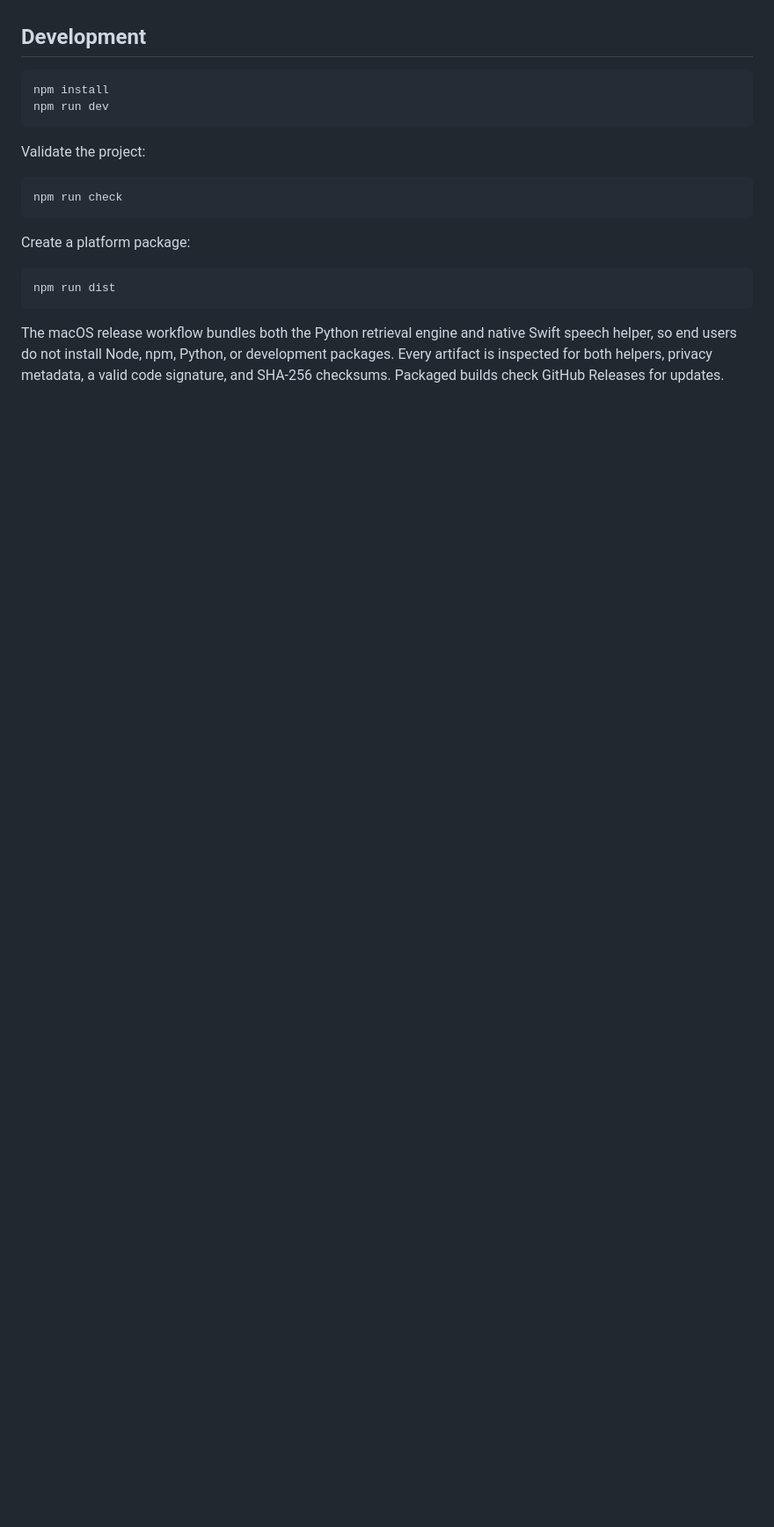
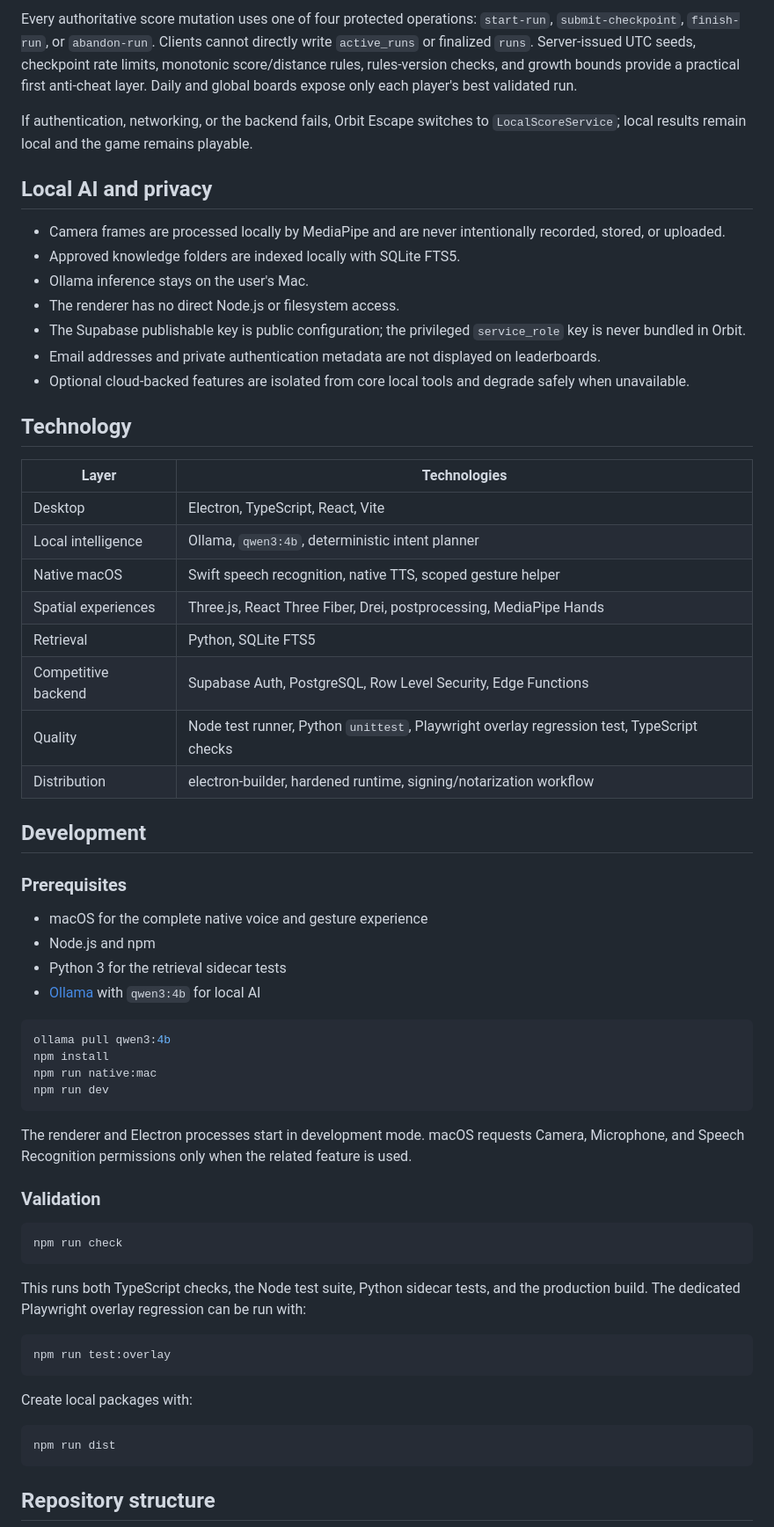
Before and after one commit to nikhilkumarthanda/orbit-desktop, a Markdown page: README.md, the part around one of its changes. Shown at 88% size. GitHub-like rendering; blank space fills up the shorter version.

````diff
--- a/README.md
+++ b/README.md
@@ -79,22 +110,65 @@ Destructive cleanup is approved twice: selection in the renderer and a native ma
+Every authoritative score mutation uses one of four protected operations: `start-run`, `submit-checkpoint`, `finish-run`, or `abandon-run`. Clients cannot directly write `active_runs` or finalized `runs`. Server-issued UTC seeds, checkpoint rate limits, monotonic score/distance rules, rules-version checks, and growth bounds provide a practical first anti-cheat layer. Daily and global boards expose only each player's best validated run.
+
+If authentication, networking, or the backend fails, Orbit Escape switches to `LocalScoreService`; local results remain local and the game remains playable.
+
+## Local AI and privacy
+
+- Camera frames are processed locally by MediaPipe and are never intentionally recorded, stored, or uploaded.
+- Approved knowledge folders are indexed locally with SQLite FTS5.
+- Ollama inference stays on the user's Mac.
+- The renderer has no direct Node.js or filesystem access.
+- The Supabase publishable key is public configuration; the privileged `service_role` key is never bundled in Orbit.
+- Email addresses and private authentication metadata are not displayed on leaderboards.
+- Optional cloud-backed features are isolated from core local tools and degrade safely when unavailable.
+
+## Technology
+
+| Layer | Technologies |
+|---|---|
+| Desktop | Electron, TypeScript, React, Vite |
+| Local intelligence | Ollama, `qwen3:4b`, deterministic intent planner |
+| Native macOS | Swift speech recognition, native TTS, scoped gesture helper |
+| Spatial experiences | Three.js, React Three Fiber, Drei, postprocessing, MediaPipe Hands |
+| Retrieval | Python, SQLite FTS5 |
+| Competitive backend | Supabase Auth, PostgreSQL, Row Level Security, Edge Functions |
+| Quality | Node test runner, Python `unittest`, Playwright overlay regression test, TypeScript checks |
+| Distribution | electron-builder, hardened runtime, signing/notarization workflow |
 
 ## Development
 
+### Prerequisites
+
+- macOS for the complete native voice and gesture experience
+- Node.js and npm
+- Python 3 for the retrieval sidecar tests
+- [Ollama](https://ollama.com/) with `qwen3:4b` for local AI
+
 ```bash
+ollama pull qwen3:4b
 npm install
+npm run native:mac
 npm run dev
 ```
 
-Validate the project:
+The renderer and Electron processes start in development mode. macOS requests Camera, Microphone, and Speech Recognition permissions only when the related feature is used.
+
+### Validation
 
 ```bash
 npm run check
 ```
 
-Create a platform package:
+This runs both TypeScript checks, the Node test suite, Python sidecar tests, and the production build. The dedicated Playwright overlay regression can be run with:
+
+```bash
+npm run test:overlay
+```
+
+Create local packages with:
 
 ```bash
 npm run dist
 ```
 
-The macOS release workflow bundles both the Python retrieval engine and native Swift speech helper, so end users do not install Node, npm, Python, or development packages. Every artifact is inspected for both helpers, privacy metadata, a valid code signature, and SHA-256 checksums. Packaged builds check GitHub Releases for updates.
+## Repository structure
 
````
Also changed, not shown: other parts of README.md (+129 -72 lines).
